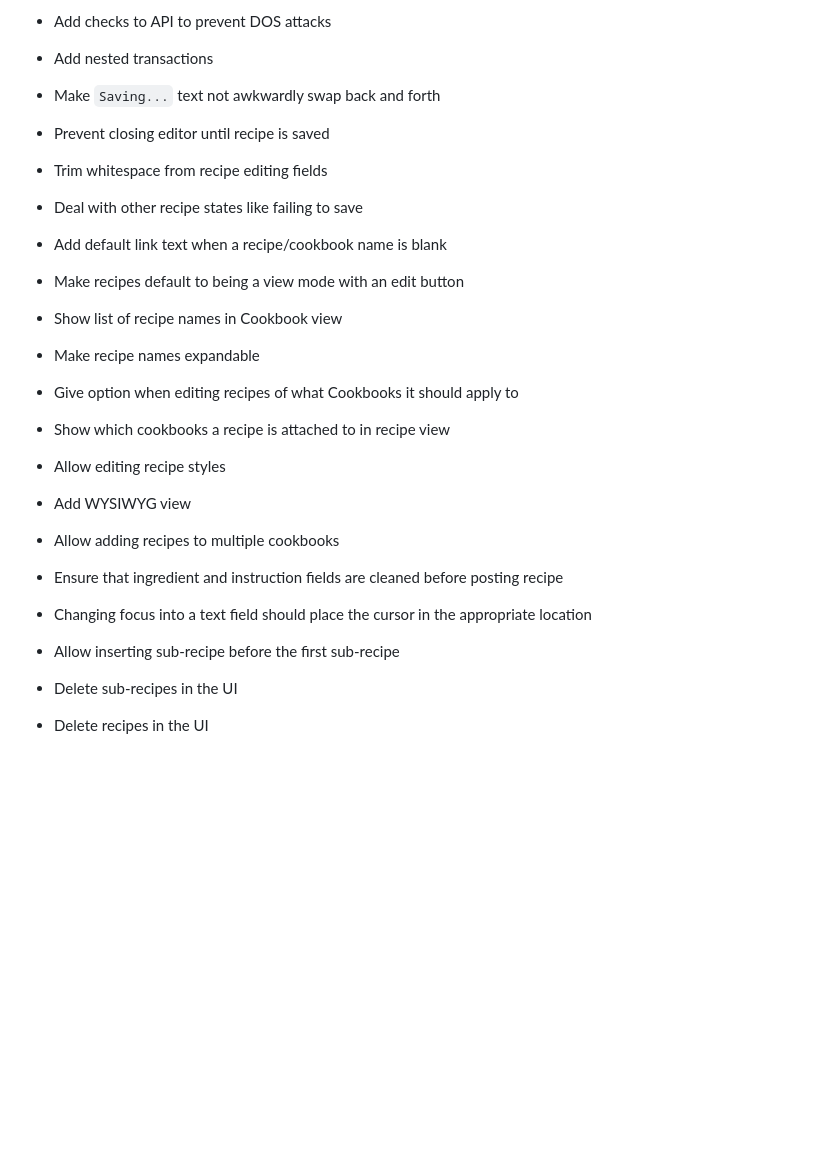
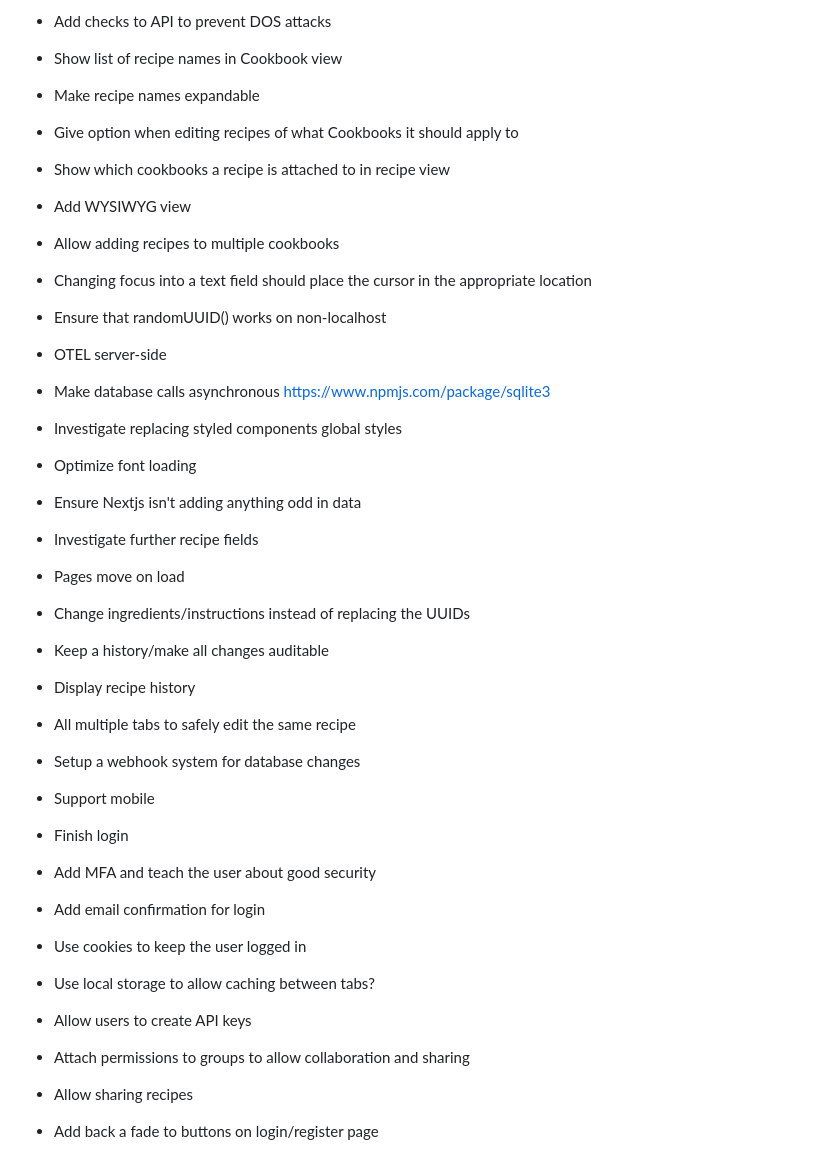
Before and after one commit to SuperDyl/cookbook, a Markdown page: README.md, the part around the change printed below. GitHub-like rendering; blank space fills up the shorter version.

```diff
--- a/README.md
+++ b/README.md
@@ -144,20 +124,31 @@ as you save changes to files, that portion of the project should reload immediat
 * Add checks to API to prevent DOS attacks
-* Add nested transactions
-* Make `Saving...` text not awkwardly swap back and forth
-* Prevent closing editor until recipe is saved
-* Trim whitespace from recipe editing fields
-* Deal with other recipe states like failing to save
-* Add default link text when a recipe/cookbook name is blank
-* Make recipes default to being a view mode with an edit button
 * Show list of recipe names in Cookbook view
 * Make recipe names expandable
 * Give option when editing recipes of what Cookbooks it should apply to
 * Show which cookbooks a recipe is attached to in recipe view
-* Allow editing recipe styles
 * Add WYSIWYG view
 * Allow adding recipes to multiple cookbooks
-* Ensure that ingredient and instruction fields are cleaned before posting recipe
 * Changing focus into a text field should place the cursor in the appropriate location
-* Allow inserting sub-recipe before the first sub-recipe
-* Delete sub-recipes in the UI
-* Delete recipes in the UI
+* Ensure that randomUUID() works on non-localhost
+* OTEL server-side
+* Make database calls asynchronous https://www.npmjs.com/package/sqlite3
+* Investigate replacing styled components global styles
+* Optimize font loading
+* Ensure Nextjs isn't adding anything odd in data
+* Investigate further recipe fields
+* Pages move on load
+* Change ingredients/instructions instead of replacing the UUIDs
+* Keep a history/make all changes auditable
+* Display recipe history
+* All multiple tabs to safely edit the same recipe
+* Setup a webhook system for database changes
+* Support mobile
+* Finish login
+* Add MFA and teach the user about good security
+* Add email confirmation for login
+* Use cookies to keep the user logged in
+* Use local storage to allow caching between tabs?
+* Allow users to create API keys
+* Attach permissions to groups to allow collaboration and sharing
+* Allow sharing recipes
+* Add back a fade to buttons on login/register page
```
Also changed, not shown: other parts of README.md (+23 -43 lines).
